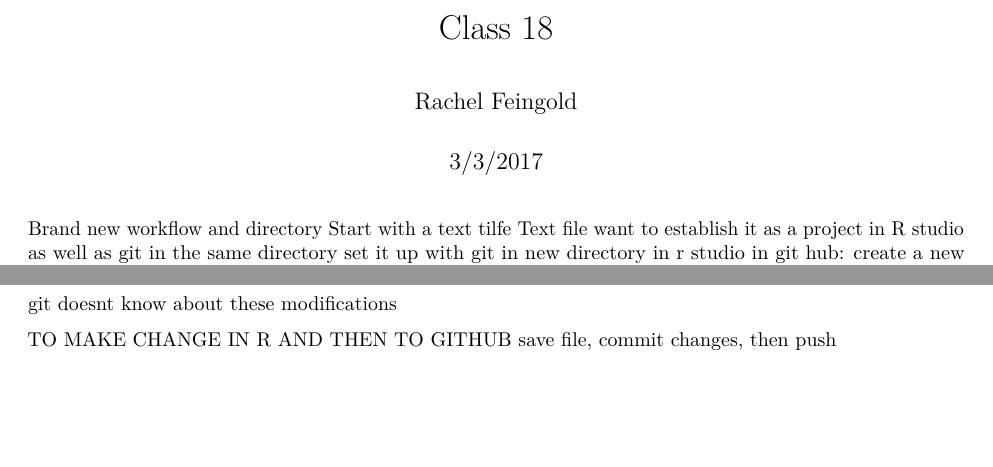
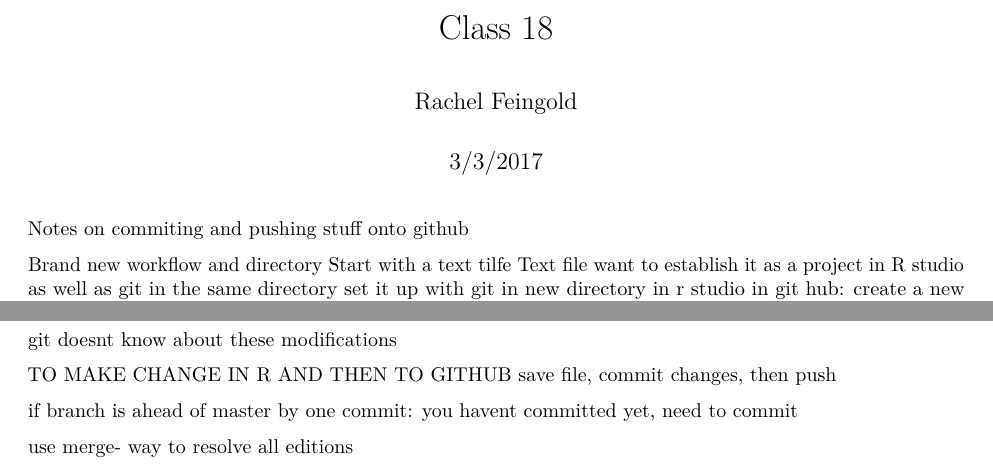
Before and after one commit to rfeingold18/MA415, an R Markdown document (Class 18.Rmd): two parts of the page, joined at a grey line, cut so that both start at the same text, the shorter picture padded with empty space. Rendered offline with R 4.5, knitr and Pandoc, then LaTeX, with nearby package versions.

Commit message:
final edits to this

````diff
--- a/Class 18.Rmd
+++ b/Class 18.Rmd
@@ -8,6 +8,7 @@ output: pdf_document
 ```{r setup, include=FALSE}
 knitr::opts_chunk$set(echo = TRUE)
 ```
+Notes on commiting and pushing stuff onto github
 
 Brand new workflow and directory
 Start with a text tilfe
@@ -84,3 +85,8 @@ git doesnt know about these modifications
 
 TO MAKE CHANGE IN R AND THEN TO GITHUB
 save file, commit changes, then push
+
+if branch is ahead of master by one commit:
+you havent committed yet, need to commit
+
+use merge- way to resolve all editions
````
